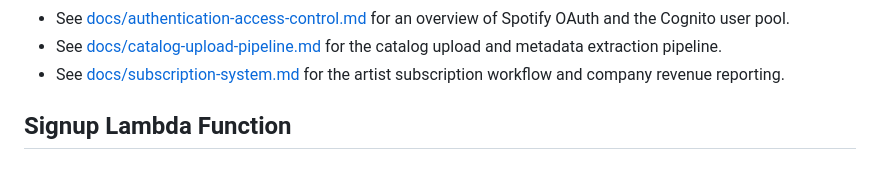
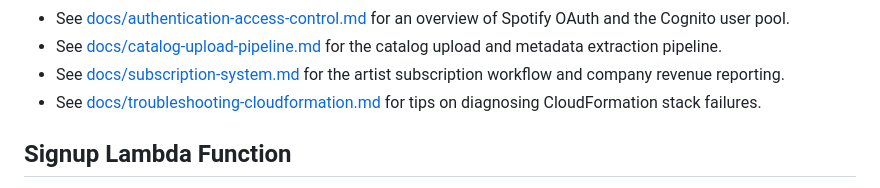
Before and after one commit to 1000grams/decoded, a Markdown page: README.md, the part around the change. Drawn GitHub-style.

Commit message:
docs: add CloudFormation troubleshooting

```diff
--- a/README.md
+++ b/README.md
@@ -113,6 +113,8 @@ These URLs are outputs of the `decoded-genai-stack` CloudFormation stack.
     for the catalog upload and metadata extraction pipeline.
 *   See [docs/subscription-system.md](docs/subscription-system.md)
     for the artist subscription workflow and company revenue reporting.
+*   See [docs/troubleshooting-cloudformation.md](docs/troubleshooting-cloudformation.md)
+    for tips on diagnosing CloudFormation stack failures.
 
 
 ## Signup Lambda Function
```
Also changed, not shown: docs/troubleshooting-cloudformation.md (added, +16 -0 lines).
